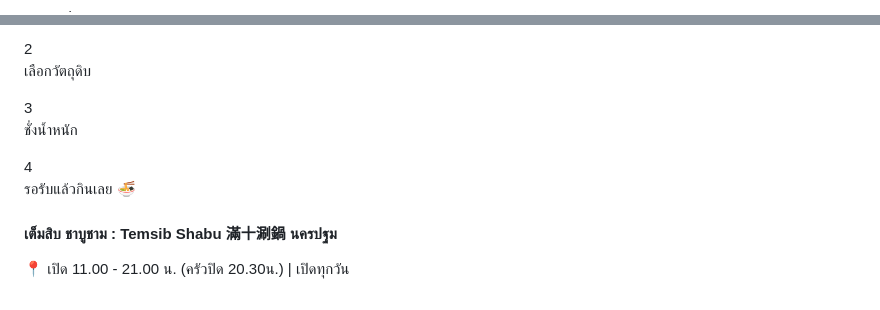
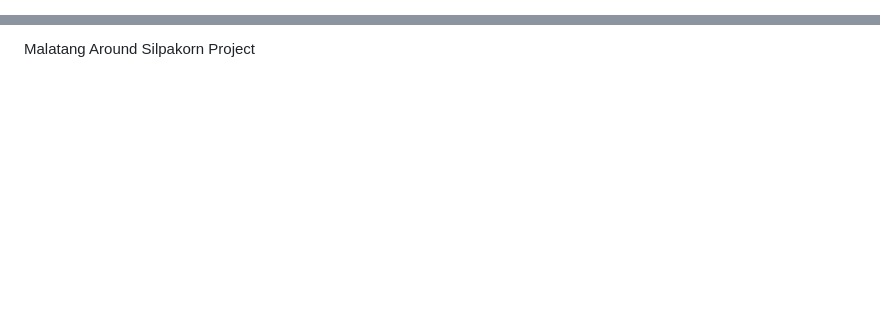
Before and after one commit to thitikarn680711051-blip/Temsib-Shabu, a Markdown page: README.md, 2 parts joined by grey strips. Rendered like a GitHub page; blank space fills up the shorter version.

```diff
--- a/README.md
+++ b/README.md
@@ -1,7 +1,7 @@
 <!DOCTYPE html>
 <html lang="th">
 <head>
-<meta charset="UTF-8">
-<meta name="viewport" content="width=device-width, initial-scale=1.0">
-<title> เต็มสิบ ชาบูชาม : Temsib Shabu 滿十涮鍋 นครปฐม</title>
+  <meta charset="UTF-8" />
+  <meta name="viewport" content="width=device-width, initial-scale=1" />
+  <title>Malatang Around Silpakorn</title>
 
@@ -211,27 +232,10 @@ alt="น้ำซุปหมาล่า">
-<div class="col-md-3 step">
-<span>2</span>
-<p>เลือกวัตถุดิบ</p>
-</div>
-
-<div class="col-md-3 step">
-<span>3</span>
-<p>ชั่งน้ำหนัก</p>
-</div>
-
-<div class="col-md-3 step">
-<span>4</span>
-<p>รอรับแล้วกินเลย 🍜</p>
-</div>
-
-</div>
-</div>
-
-<!-- FOOTER -->
-<div class="footer">
-<h4>เต็มสิบ ชาบูชาม : Temsib Shabu 滿十涮鍋 นครปฐม</h4>
-<p>📍  เปิด 11.00 - 21.00 น. (ครัวปิด 20.30น.) | เปิดทุกวัน</p>
-</div>
+<footer class="custom-footer text-center py-4 mt-5">
+  <div class="container">
+    <p class="m-0 fw-bold">Malatang Around Silpakorn Project</p>
+  </div>
+</footer>
 
 <script src="https://cdn.jsdelivr.net/npm/bootstrap@5.3.2/dist/js/bootstrap.bundle.min.js"></script>
+
 </body>
 </html>
```
Also changed, not shown: other parts of README.md (+202 -181 lines).
